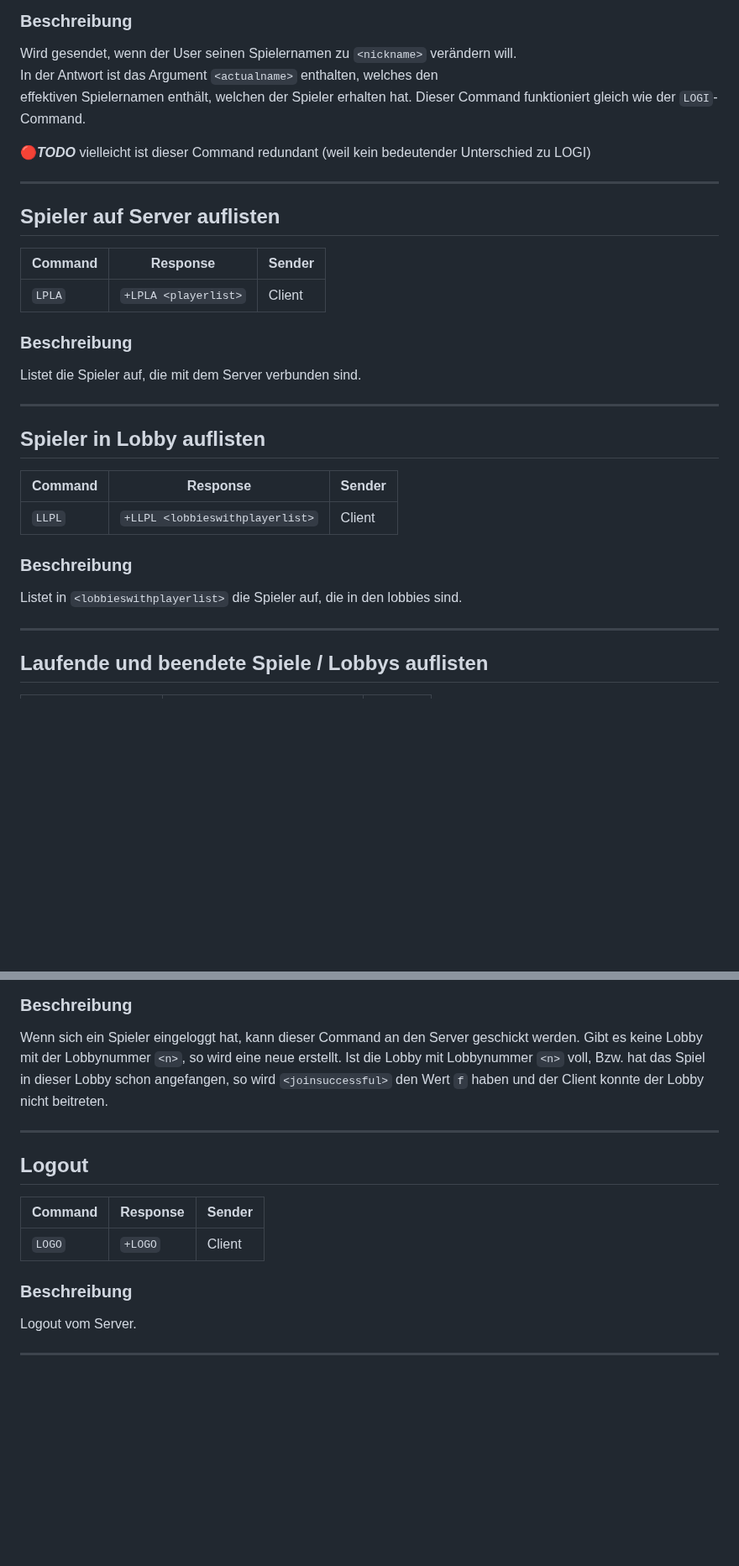
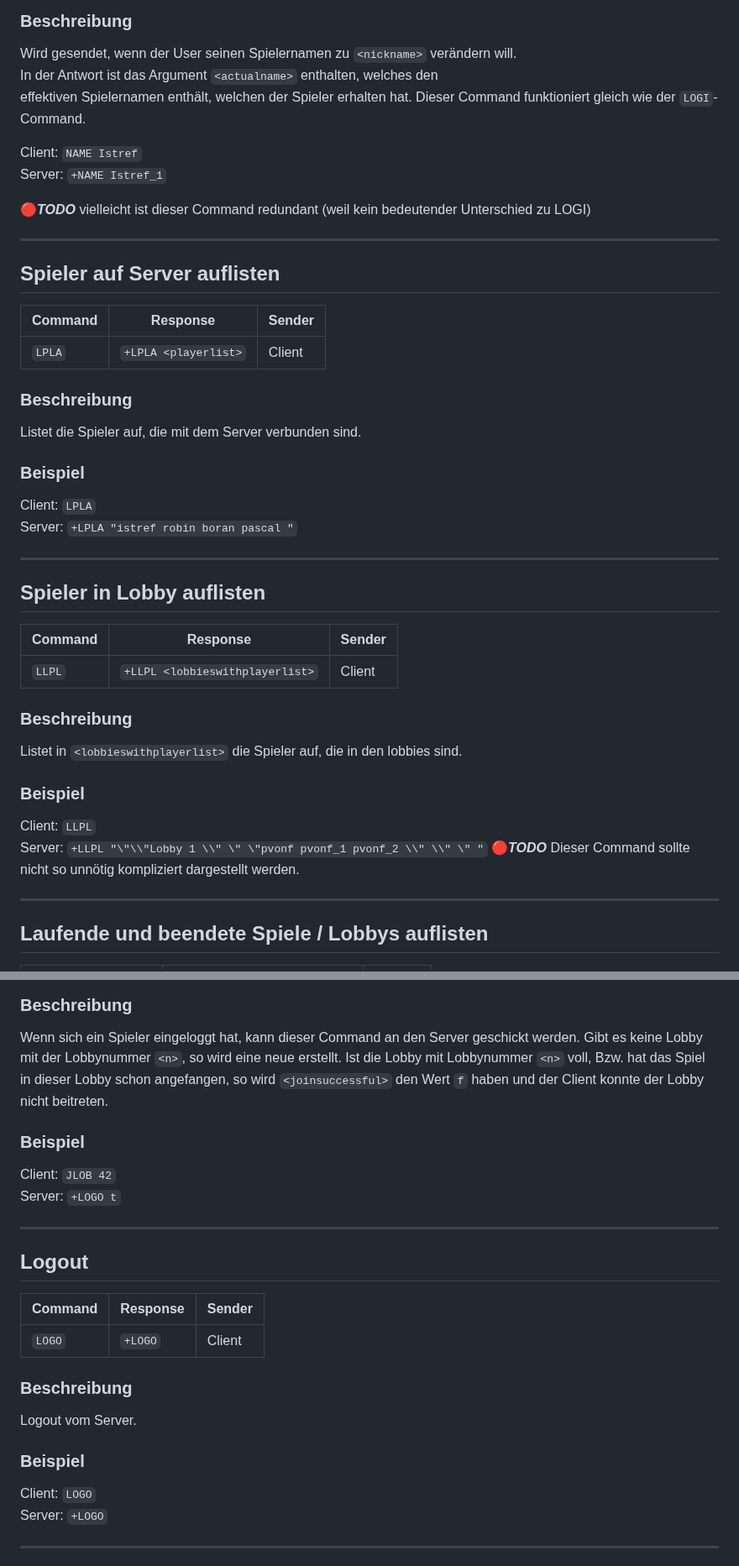
Before and after one commit to p-vf/JavaTiles, a Markdown page: project_documents/networkprotocol.md, 2 parts joined by grey strips. Shown at 84% size. GitHub-like rendering; blank space fills up the shorter version.

Commit message:
chore(network): Add more examples to networkprotocol.md

````diff
--- a/project_documents/networkprotocol.md
+++ b/project_documents/networkprotocol.md
@@ -60,6 +60,9 @@ In der Antwort ist das Argument `<actualname>` enthalten, welches den
 effektiven Spielernamen enthält, welchen der Spieler erhalten hat.
 Dieser Command funktioniert gleich wie der ``LOGI``-Command.
 
+Client: ```NAME Istref```
+Server: ```+NAME Istref_1```
+
 🔴***TODO*** vielleicht ist dieser Command redundant (weil kein bedeutender Unterschied zu LOGI)
 
 ---
@@ -71,6 +74,10 @@ Dieser Command funktioniert gleich wie der ``LOGI``-Command.
 ### Beschreibung
 Listet die Spieler auf, die mit dem Server verbunden sind.
 
+### Beispiel
+Client: `LPLA`
+Server: `+LPLA "istref robin boran pascal "`
+
 ---
 
 ## Spieler in Lobby auflisten
@@ -79,6 +86,12 @@ Listet die Spieler auf, die mit dem Server verbunden sind.
 | `LLPL`  | `+LLPL <lobbieswithplayerlist>` | Client |
 ### Beschreibung
 Listet in `<lobbieswithplayerlist>` die Spieler auf, die in den lobbies sind.
+
+### Beispiel
+Client: `LLPL`
+Server: `+LLPL "\"\\"Lobby 1 \\" \" \"pvonf pvonf_1 pvonf_2 \\" \\" \" "`
+🔴***TODO*** Dieser Command sollte nicht so unnötig kompliziert dargestellt werden.
+
 
 ---
 
@@ -116,6 +129,10 @@ Gibt es keine Lobby mit der Lobbynummer ``<n>``, so wird eine neue erstellt.
 Ist die Lobby mit Lobbynummer `<n>` voll, Bzw. hat das Spiel in dieser Lobby schon angefangen,
 so wird `<joinsuccessful>` den Wert `f` haben und der Client konnte der Lobby nicht beitreten.
 
+### Beispiel
+Client: `JLOB 42`
+Server: `+LOGO t`
+
 ---
 
 ## Logout
@@ -123,8 +140,11 @@ so wird `<joinsuccessful>` den Wert `f` haben und der Client konnte der Lobby ni
 |---------|----------|--------|
 | `LOGO`  | `+LOGO`  | Client |
 ### Beschreibung
+Logout vom Server.
 
-Logout vom Server.
+### Beispiel
+Client: `LOGO`
+Server: `+LOGO`
 
 ---
 
````
Also changed, not shown: other parts of project_documents/networkprotocol.md (+34 -7 lines).
